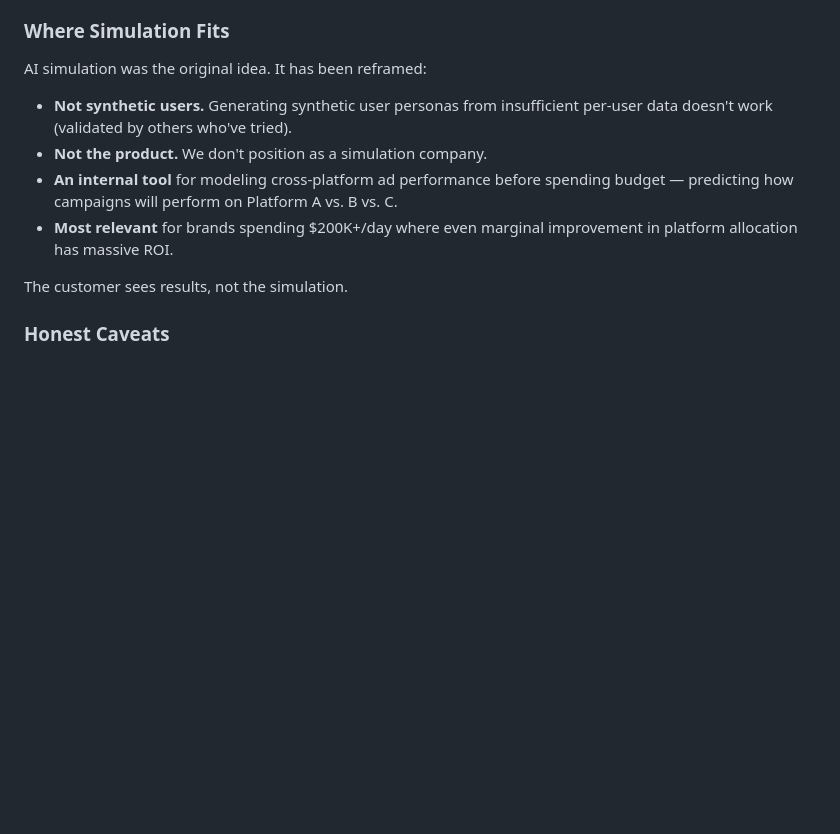
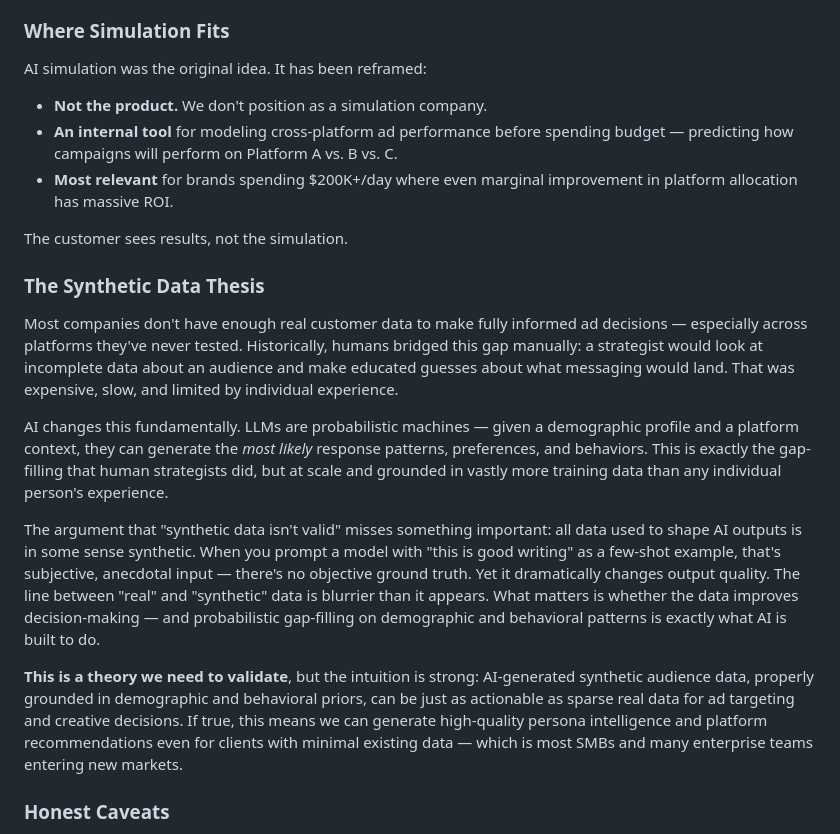
Before and after one commit to aarontzhang/peitho, a Markdown page: PRD.md, the part around the change. GitHub-like rendering; blank space fills up the shorter version.

Commit message:
Reframe synthetic data: AI bridges data gaps, not "insufficient data"
The issue isn't that simulation/synthetic data is unreliable — it's that
companies don't have enough real data in the first place. AI fills that
gap probabilistically, the same way human strategists always did manually,
but at scale. Add synthetic data thesis to PRD and update simulation
landscape takeaways.

Co-authored-by: Claude <noreply@anthropic.com>

https://claude.ai/code/session_01XdU8FswsBPkwDNSRPQ2aRT

```diff
--- a/PRD.md
+++ b/PRD.md
@@ -90,12 +90,21 @@ We sell as a service / results-based engagement, not as software. This is a deli
 
 AI simulation was the original idea. It has been reframed:
 
-- **Not synthetic users.** Generating synthetic user personas from insufficient per-user data doesn't work (validated by others who've tried).
 - **Not the product.** We don't position as a simulation company.
 - **An internal tool** for modeling cross-platform ad performance before spending budget — predicting how campaigns will perform on Platform A vs. B vs. C.
 - **Most relevant** for brands spending $200K+/day where even marginal improvement in platform allocation has massive ROI.
 
 The customer sees results, not the simulation.
+
+### The Synthetic Data Thesis
+
+Most companies don't have enough real customer data to make fully informed ad decisions — especially across platforms they've never tested. Historically, humans bridged this gap manually: a strategist would look at incomplete data about an audience and make educated guesses about what messaging would land. That was expensive, slow, and limited by individual experience.
+
+AI changes this fundamentally. LLMs are probabilistic machines — given a demographic profile and a platform context, they can generate the *most likely* response patterns, preferences, and behaviors. This is exactly the gap-filling that human strategists did, but at scale and grounded in vastly more training data than any individual person's experience.
+
+The argument that "synthetic data isn't valid" misses something important: all data used to shape AI outputs is in some sense synthetic. When you prompt a model with "this is good writing" as a few-shot example, that's subjective, anecdotal input — there's no objective ground truth. Yet it dramatically changes output quality. The line between "real" and "synthetic" data is blurrier than it appears. What matters is whether the data improves decision-making — and probabilistic gap-filling on demographic and behavioral patterns is exactly what AI is built to do.
+
+**This is a theory we need to validate**, but the intuition is strong: AI-generated synthetic audience data, properly grounded in demographic and behavioral priors, can be just as actionable as sparse real data for ad targeting and creative decisions. If true, this means we can generate high-quality persona intelligence and platform recommendations even for clients with minimal existing data — which is most SMBs and many enterprise teams entering new markets.
 
 ### Honest Caveats
 
```
Also changed, not shown: AGENT_SIMULATION_LANDSCAPE.md (+1 -1 lines).
